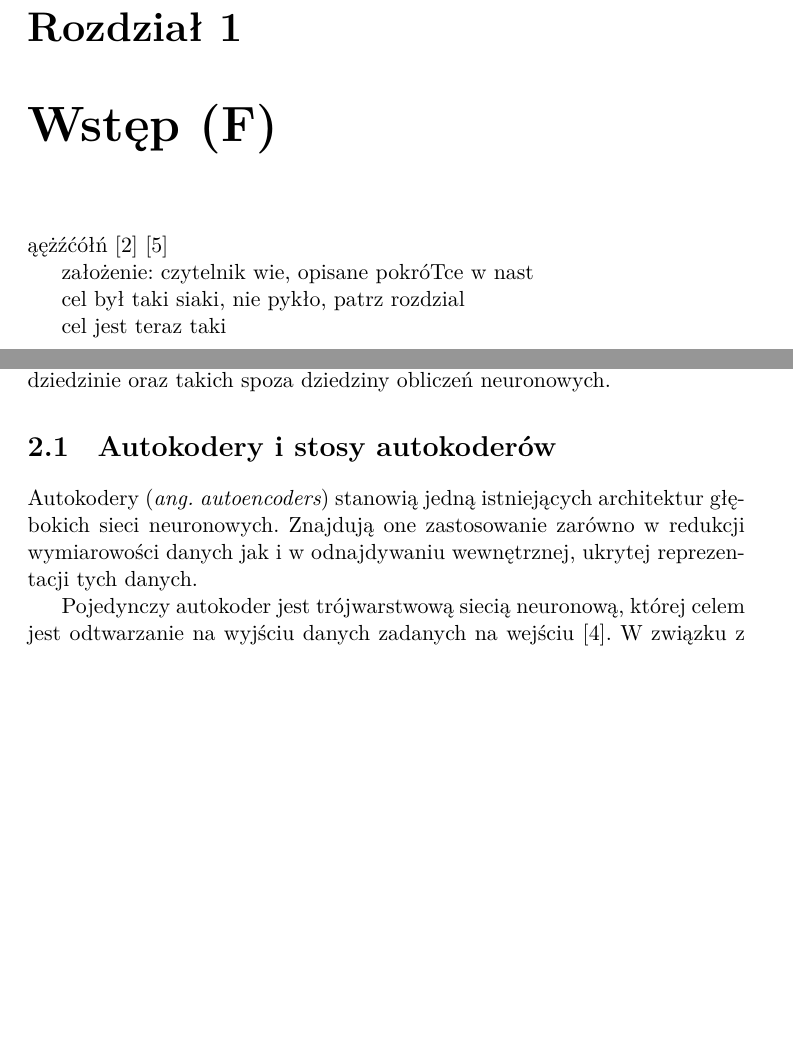
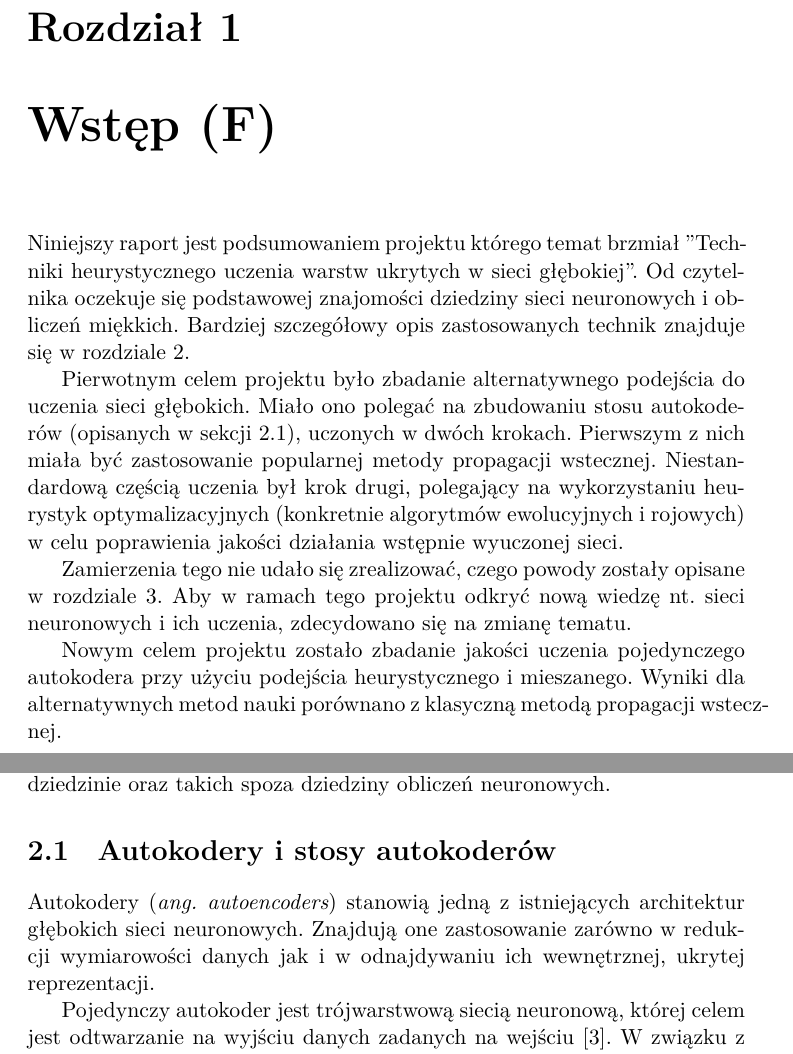
Before and after one commit to PWr-Projects-For-Courses/NeuralTrends, a LaTeX document (src/main/latex/report.tex): two parts of pages 4 and 5 of 17, joined at a grey line, cut so that both start at the same text, the shorter picture padded with empty space. Compiled offline with XeLaTeX.

Commit message:
Report has more content. Yay!

```diff
--- a/src/main/latex/report.tex
+++ b/src/main/latex/report.tex
@@ -41,13 +41,13 @@ Your abstract goes here...
 
 \chapter{Wstęp (F)}
 
-ąężźćółń \cite{belew1990evolving} \cite{kennedy2010particle}
+Niniejszy raport jest podsumowaniem projektu którego temat brzmiał "Techniki heurystycznego uczenia warstw ukrytych w sieci głębokiej". Od czytelnika oczekuje się podstawowej znajomości dziedziny sieci neuronowych i obliczeń miękkich. Bardziej szczegółowy opis zastosowanych technik znajduje się w rozdziale \ref{chap:introduction}.
 
-założenie: czytelnik wie, opisane pokróTce w nast
+Pierwotnym celem projektu było zbadanie alternatywnego podejścia do uczenia sieci głębokich. Miało ono polegać na zbudowaniu stosu autokoderów (opisanych w sekcji \ref{sec:autoencoders}), uczonych w dwóch krokach. Pierwszym z nich miała być zastosowanie popularnej metody propagacji wstecznej. Niestandardową częścią uczenia był krok drugi, polegający na wykorzystaniu heurystyk optymalizacyjnych (konkretnie algorytmów ewolucyjnych i rojowych) w celu poprawienia jakości działania wstępnie wyuczonej sieci.
 
-cel był taki siaki, nie pykło, patrz rozdzial
+Zamierzenia tego nie udało się zrealizować, czego powody zostały opisane w rozdziale \ref{chapter:david-bowie}. Aby w ramach tego projektu odkryć nową wiedzę nt. sieci neuronowych i ich uczenia, zdecydowano się na zmianę tematu.
 
-cel jest teraz taki
+Nowym celem projektu zostało zbadanie jakości uczenia pojedynczego autokodera przy użyciu podejścia heurystycznego i mieszanego. Wyniki dla alternatywnych metod nauki porównano z klasyczną metodą propagacji wstecznej.
 
 \chapter{Wprowadzenie}
 \label{chap:introduction}
@@ -57,7 +57,7 @@ W rozdziale tym opisano zagadnienia i podejścia wykorzystywane podczas realizac
 \section{Autokodery i stosy autokoderów}
 \label{sec:autoencoders}
 
-Autokodery (\textit{ang. autoencoders}) stanowią jedną istniejących architektur głębokich sieci neuronowych. Znajdują one zastosowanie zarówno w redukcji wymiarowości danych jak i w odnajdywaniu wewnętrznej, ukrytej reprezentacji tych danych.
+Autokodery (\textit{ang. autoencoders}) stanowią jedną z istniejących architektur głębokich sieci neuronowych. Znajdują one zastosowanie zarówno w redukcji wymiarowości danych jak i w odnajdywaniu ich wewnętrznej, ukrytej reprezentacji.
 
 Pojedynczy autokoder jest trójwarstwową siecią neuronową, której celem jest odtwarzanie na wyjściu danych zadanych na wejściu \cite{hinton2006reducing}. W związku z tym rozmiar warstwy wyjściowej jest równy rozmiarowi warstwy wejściowej. Rozmiar warstwy ukrytej zależy od przeznaczenia projektowanego autokodera -- wykorzystanie warstwy mniejszej od warstwy wejściowej skutkuje otrzymaniem sieci potrafiącej zredukować wymiarowość danych, co może być także wykorzystane do zadania kompresji. Gdy warstwa ukryta jest większa, to sieć taka powinna nauczyć się wewnętrznej reprezentacji danych.
 
```
Also changed, not shown: src/main/latex/report.tex (2 more changed lines).
